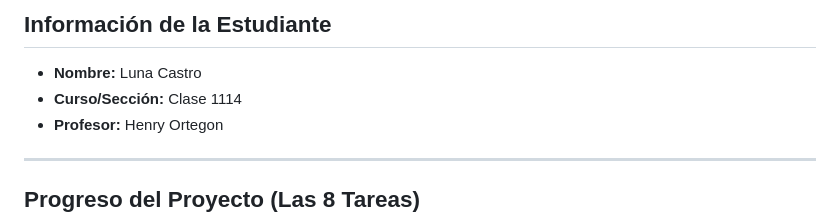
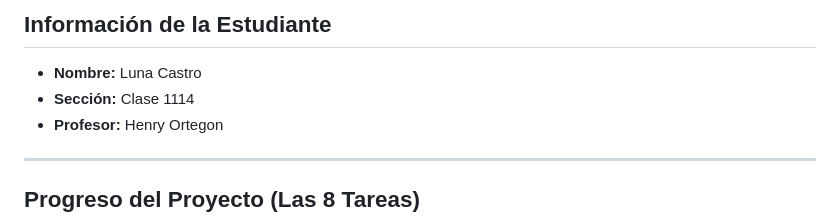
Before and after one commit to Lunacastro18/flask-python11-14, a Markdown page: README.md, the part around the change. GitHub-like rendering.

Commit message:
Correct section label in student information

```diff
--- a/README.md
+++ b/README.md
@@ -8,7 +8,7 @@ El portal permite a estudiantes y profesores gestionar información académica,
 
 ##  Información de la Estudiante
 * **Nombre:** Luna Castro
-* **Curso/Sección:** Clase 1114
+* **Sección:** Clase 1114
 * **Profesor:** Henry Ortegon
 
 ---
```
